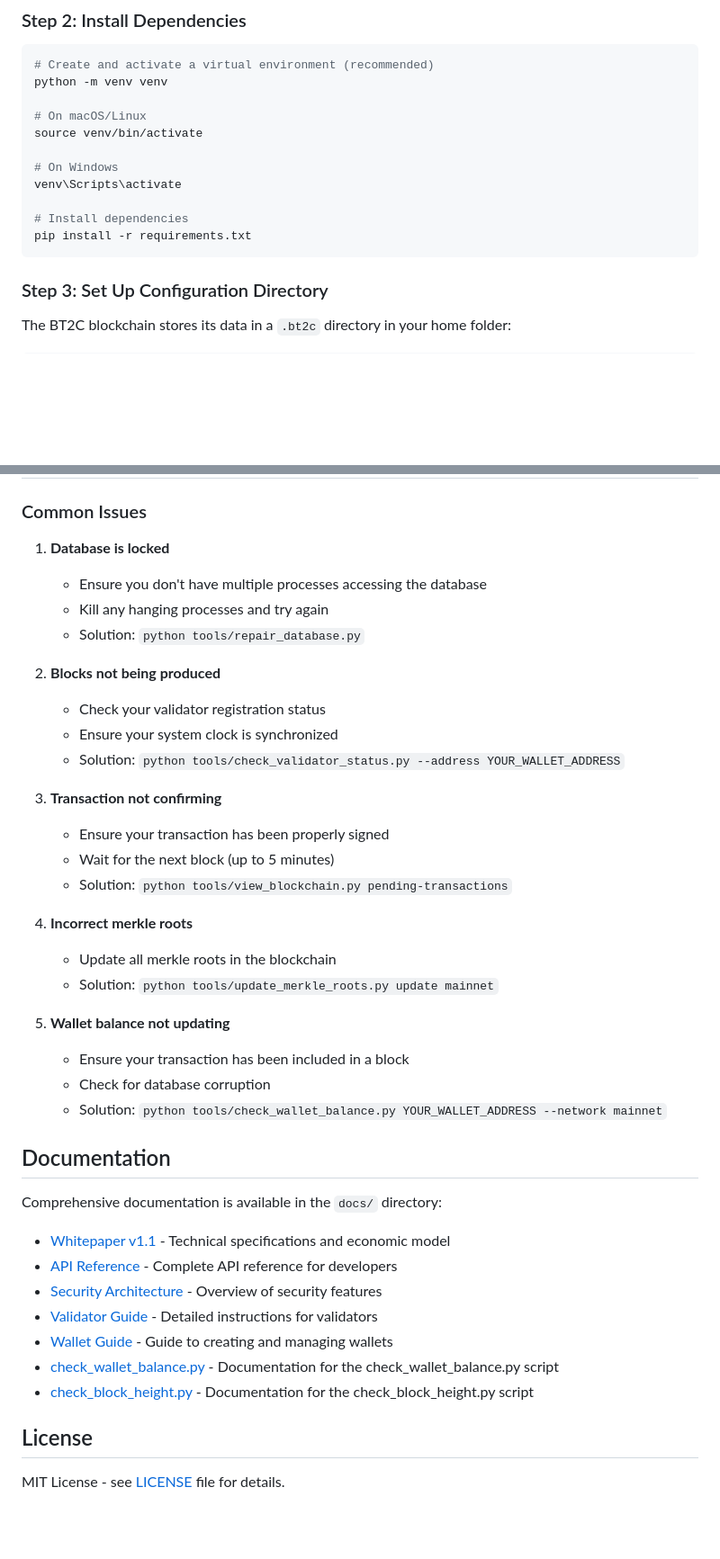
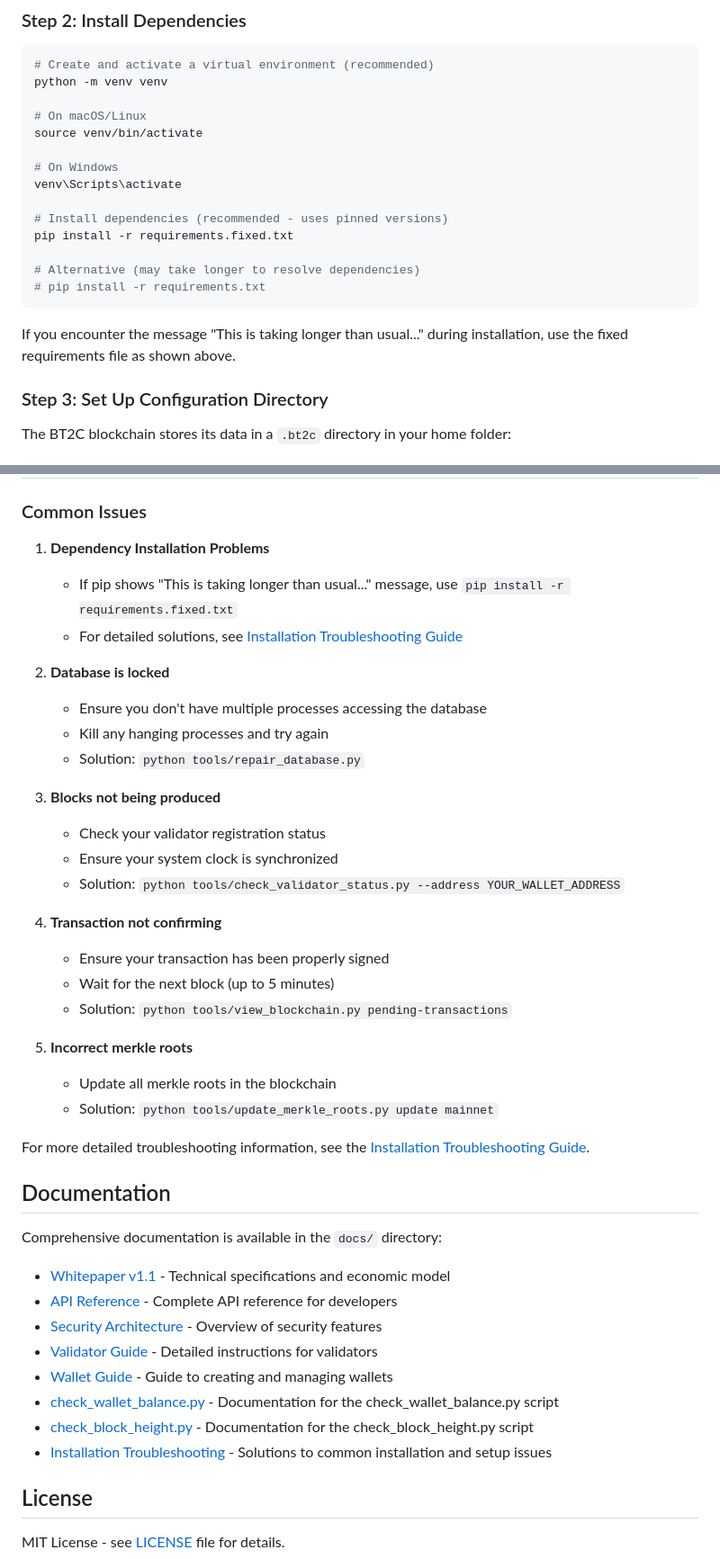
Before and after one commit to sa2shinakamo2/bt2c, a Markdown page: README.md, 2 parts joined by grey strips. Shown: that part at 90% size. Drawn GitHub-style; blank space fills up the shorter version.

Commit message:
Update README with fixed requirements and troubleshooting information

````diff
--- a/README.md
+++ b/README.md
@@ -69,9 +69,14 @@ source venv/bin/activate
 # On Windows
 venv\Scripts\activate
 
-# Install dependencies
-pip install -r requirements.txt
+# Install dependencies (recommended - uses pinned versions)
+pip install -r requirements.fixed.txt
+
+# Alternative (may take longer to resolve dependencies)
+# pip install -r requirements.txt
 ```
+
+If you encounter the message "This is taking longer than usual..." during installation, use the fixed requirements file as shown above.
 
 ### Step 3: Set Up Configuration Directory
 
@@ -321,29 +326,30 @@ python3 tools/create_fresh_database.py YOUR_WALLET_ADDRESS mainnet
 
 ### Common Issues
 
-1. **Database is locked**
+1. **Dependency Installation Problems**
+   - If pip shows "This is taking longer than usual..." message, use `pip install -r requirements.fixed.txt`
+   - For detailed solutions, see [Installation Troubleshooting Guide](docs/installation_troubleshooting.md)
+
+2. **Database is locked**
    - Ensure you don't have multiple processes accessing the database
    - Kill any hanging processes and try again
    - Solution: `python tools/repair_database.py`
 
-2. **Blocks not being produced**
+3. **Blocks not being produced**
    - Check your validator registration status
    - Ensure your system clock is synchronized
    - Solution: `python tools/check_validator_status.py --address YOUR_WALLET_ADDRESS`
 
-3. **Transaction not confirming**
+4. **Transaction not confirming**
    - Ensure your transaction has been properly signed
    - Wait for the next block (up to 5 minutes)
    - Solution: `python tools/view_blockchain.py pending-transactions`
 
-4. **Incorrect merkle roots**
+5. **Incorrect merkle roots**
    - Update all merkle roots in the blockchain
    - Solution: `python tools/update_merkle_roots.py update mainnet`
 
-5. **Wallet balance not updating**
-   - Ensure your transaction has been included in a block
-   - Check for database corruption
-   - Solution: `python tools/check_wallet_balance.py YOUR_WALLET_ADDRESS --network mainnet`
+For more detailed troubleshooting information, see the [Installation Troubleshooting Guide](docs/installation_troubleshooting.md).
 
 ## Documentation
 
@@ -356,6 +362,7 @@ Comprehensive documentation is available in the `docs/` directory:
 - [Wallet Guide](docs/wallet_guide.md) - Guide to creating and managing wallets
 - [check_wallet_balance.py](docs/check_wallet_balance.md) - Documentation for the check_wallet_balance.py script
 - [check_block_height.py](docs/check_block_height.md) - Documentation for the check_block_height.py script
+- [Installation Troubleshooting](docs/installation_troubleshooting.md) - Solutions to common installation and setup issues
 
 ## License
 
````
